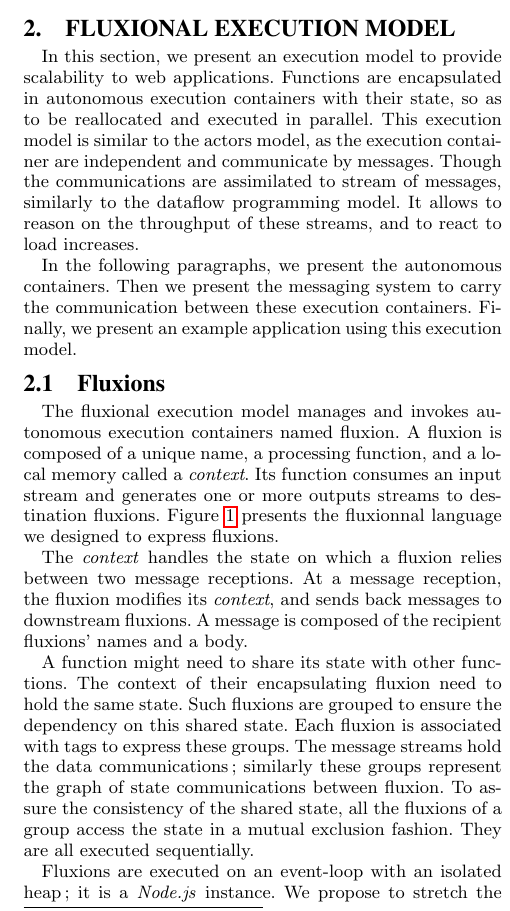
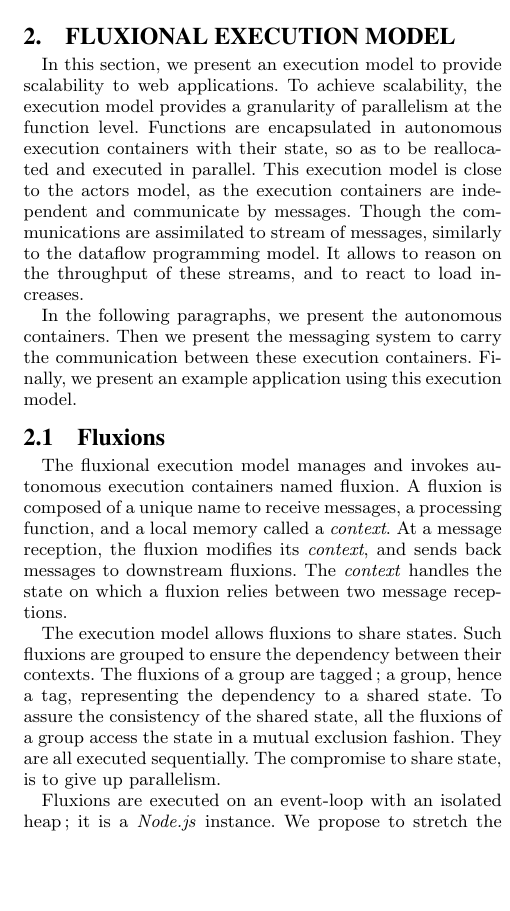
Before and after one commit to etnbrd/flx-paper, a LaTeX paper (src/main.tex, which reads src/model.tex): part of one column of page 2 of 8, cut so that both start at the same text, the shorter picture padded with empty space. Compiled offline with pdfLaTeX; TikZ figures are drawn from their code, not taken from saved files.

Commit message:
some rewriting

```diff
--- a/src/model.tex
+++ b/src/model.tex
@@ -13,8 +13,9 @@
 
 In this section, we present an execution model to provide scalability to web applications.
 % The execution of functions may dynamically be reallocated at run time depending on the load of servers.
+To achieve scalability, the execution model provides a granularity of parallelism at the function level.
 Functions are encapsulated in autonomous execution containers with their state, so as to be reallocated and executed in parallel.
-This execution model is similar to the actors model, as the execution container are independent and communicate by messages.
+This execution model is close to the actors model, as the execution containers are independent and communicate by messages.
 Though the communications are assimilated to stream of messages, similarly to the dataflow programming model.
 It allows to reason on the throughput of these streams, and to react to load increases.
 % As we focus on real-time web applications, the streams of message correspond to the input stream of requests.
@@ -36,21 +37,19 @@ Finally, we present an example application using this execution model.
 % $\bnfpn{dest}$
 
 The fluxional execution model manages and invokes autonomous execution containers named fluxion.
-A fluxion is composed of a unique name, a processing function, and a local memory called a \textit{context}.
-Its function consumes an input stream and generates one or more outputs streams to destination fluxions.
-Figure \ref{fig:flx-lang} presents the fluxionnal language we designed to express fluxions.
+A fluxion is composed of a unique name to receive messages, a processing function, and a local memory called a \textit{context}.
+% Figure \ref{fig:flx-lang} presents the fluxionnal language we designed to express fluxions.
+% The function encapsulated by a fluxion consumes an input stream and generates one or more outputs streams.
+At a message reception, the fluxion modifies its \textit{context}, and sends back messages to downstream fluxions.
+The \textit{context} handles the state on which a fluxion relies between two message receptions.
+% A message is composed of the recipient fluxions' names and a body.
 
-The \textit{context} handles the state on which a fluxion relies between two message receptions.
-At a message reception, the fluxion modifies its \textit{context}, and sends back messages to downstream fluxions.
-A message is composed of the recipient fluxions' names and a body.
-
-A function might need to share its state with other functions.
-The context of their encapsulating fluxion need to hold the same state.
-Such fluxions are grouped to ensure the dependency on this shared state.
-Each fluxion is associated with tags to express these groups.
-The message streams hold the data communications ; similarly these groups represent the graph of state communications between fluxion.
+The execution model allows fluxions to share states.
+Such fluxions are grouped to ensure the dependency between their contexts.
+The fluxions of a group are tagged ; a group, hence a tag, representing the dependency to a shared state.
 To assure the consistency of the shared state, all the fluxions of a group access the state in a mutual exclusion fashion.
 They are all executed sequentially.
+The compromise to share state, is to give up parallelism.
 
 Fluxions are executed on an event-loop with an isolated heap ; it is a \textit{Node.js} instance.
 We propose to stretch the execution of an application by distributing the fluxions on different event-loops.
```
Also changed, not shown: flx-paper.pdf, src/model.tex (4 more changed lines).
